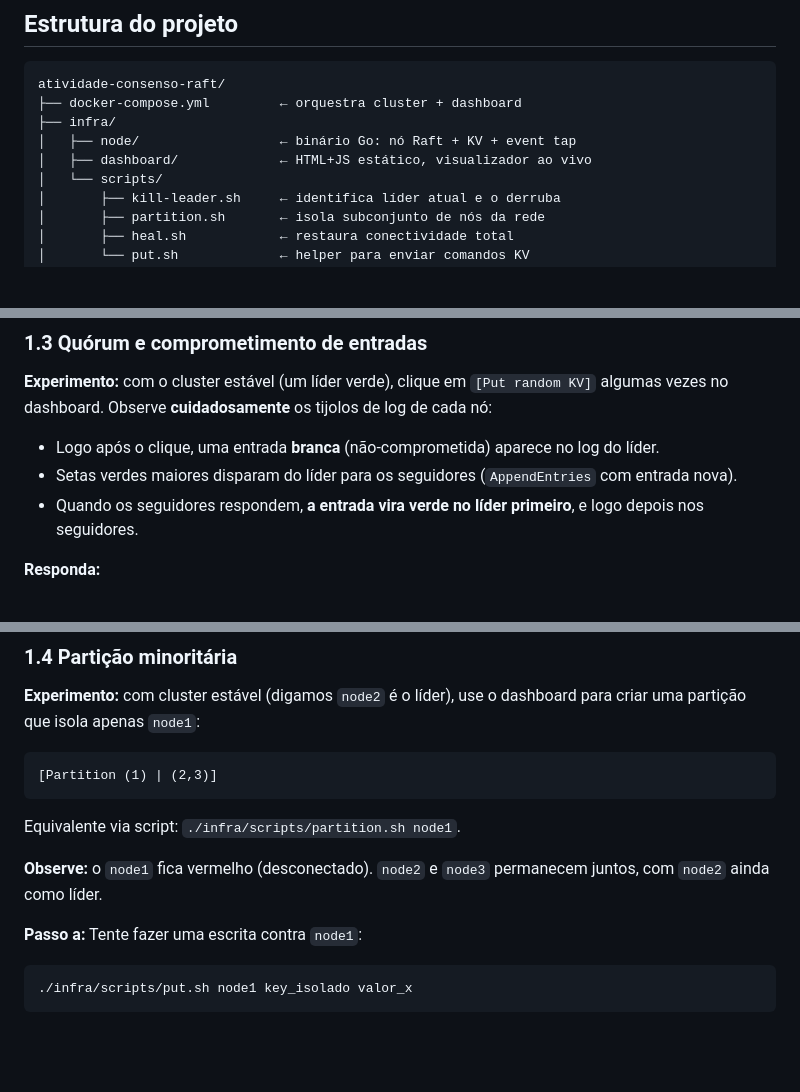
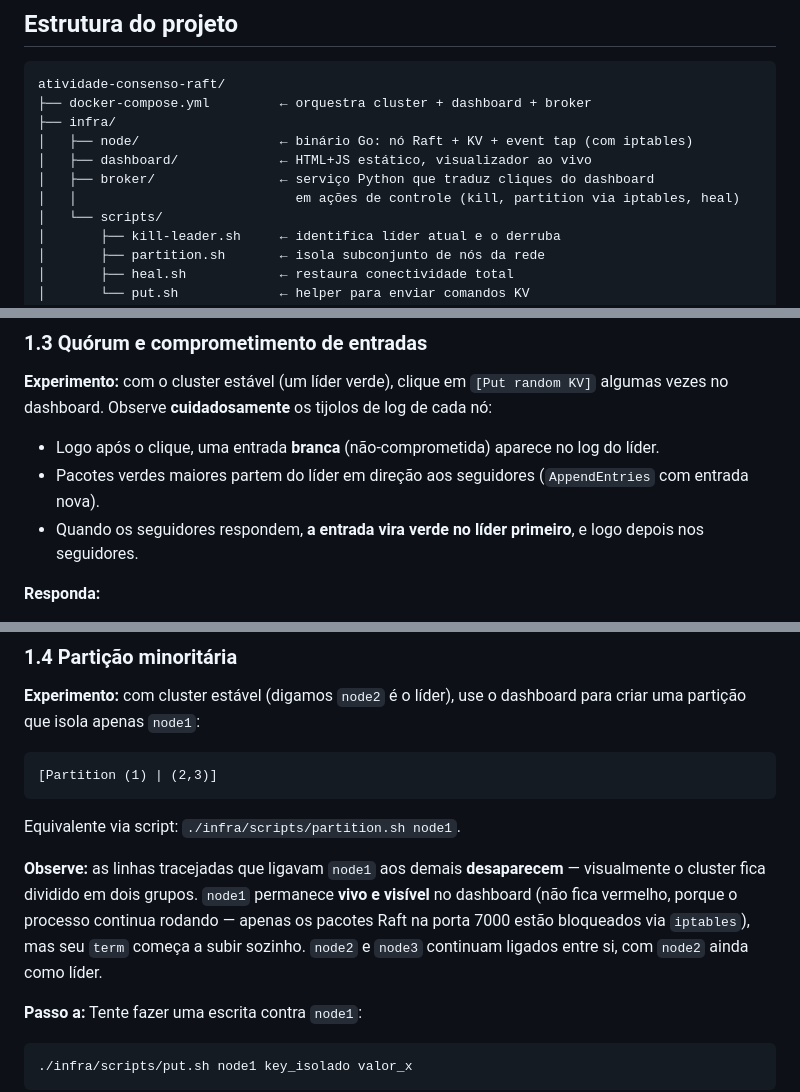
Before and after one commit to jcconnects/atividade-consenso-raft, a Markdown page: README.md, 3 parts joined by grey strips. GitHub-like rendering; blank space fills up the shorter version.

````diff
--- a/README.md
+++ b/README.md
@@ -46,10 +46,12 @@ Ao final desta atividade, você será capaz de:
 
 ```
 atividade-consenso-raft/
-├── docker-compose.yml         ← orquestra cluster + dashboard
+├── docker-compose.yml         ← orquestra cluster + dashboard + broker
 ├── infra/
-│   ├── node/                  ← binário Go: nó Raft + KV + event tap
+│   ├── node/                  ← binário Go: nó Raft + KV + event tap (com iptables)
 │   ├── dashboard/             ← HTML+JS estático, visualizador ao vivo
+│   ├── broker/                ← serviço Python que traduz cliques do dashboard
+│   │                            em ações de controle (kill, partition via iptables, heal)
 │   └── scripts/
 │       ├── kill-leader.sh     ← identifica líder atual e o derruba
 │       ├── partition.sh       ← isola subconjunto de nós da rede
@@ -186,7 +207,7 @@ Preencha a tabela no relatório baseando-se em tudo que você já observou no da
 **Experimento:** com o cluster estável (um líder verde), clique em `[Put random KV]` algumas vezes no dashboard. Observe **cuidadosamente** os tijolos de log de cada nó:
 
 - Logo após o clique, uma entrada **branca** (não-comprometida) aparece no log do líder.
-- Setas verdes maiores disparam do líder para os seguidores (`AppendEntries` com entrada nova).
+- Pacotes verdes maiores partem do líder em direção aos seguidores (`AppendEntries` com entrada nova).
 - Quando os seguidores respondem, **a entrada vira verde no líder primeiro**, e logo depois nos seguidores.
 
 **Responda:**
@@ -204,7 +225,7 @@ Preencha a tabela no relatório baseando-se em tudo que você já observou no da
 
 Equivalente via script: `./infra/scripts/partition.sh node1`.
 
-**Observe:** o `node1` fica vermelho (desconectado). `node2` e `node3` permanecem juntos, com `node2` ainda como líder.
+**Observe:** as linhas tracejadas que ligavam `node1` aos demais **desaparecem** — visualmente o cluster fica dividido em dois grupos. `node1` permanece **vivo e visível** no dashboard (não fica vermelho, porque o processo continua rodando — apenas os pacotes Raft na porta 7000 estão bloqueados via `iptables`), mas seu `term` começa a subir sozinho. `node2` e `node3` continuam ligados entre si, com `node2` ainda como líder.
 
 **Passo a:** Tente fazer uma escrita contra `node1`:
 ```bash
````
Also changed, not shown: other parts of README.md (+26 -7 lines), relatorio-template.md (+1 -1 lines).
